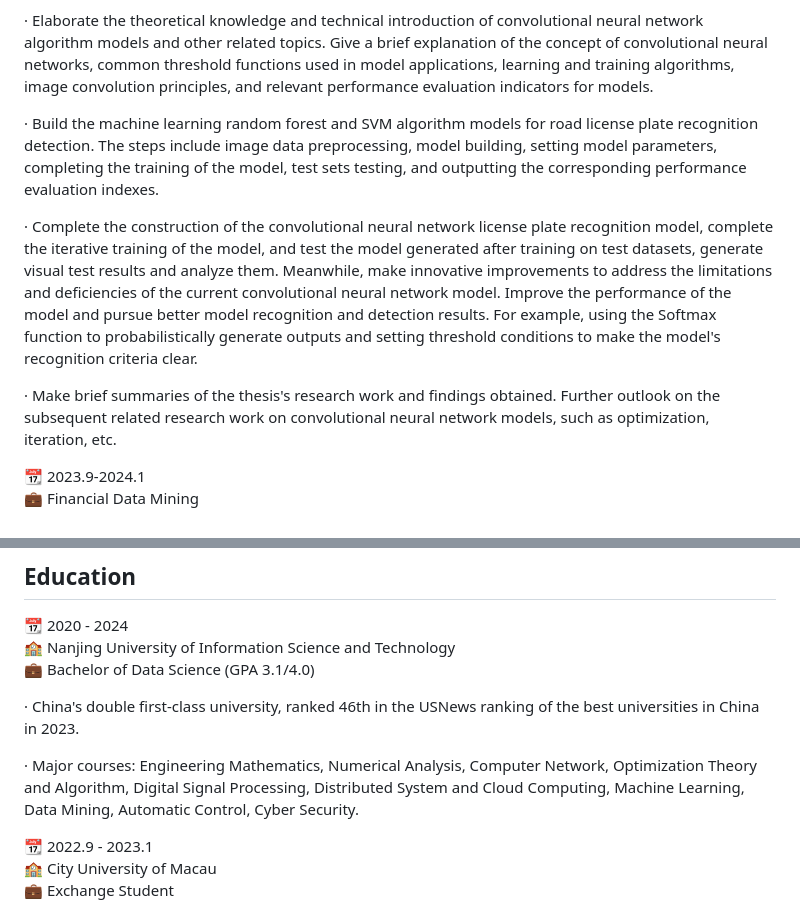
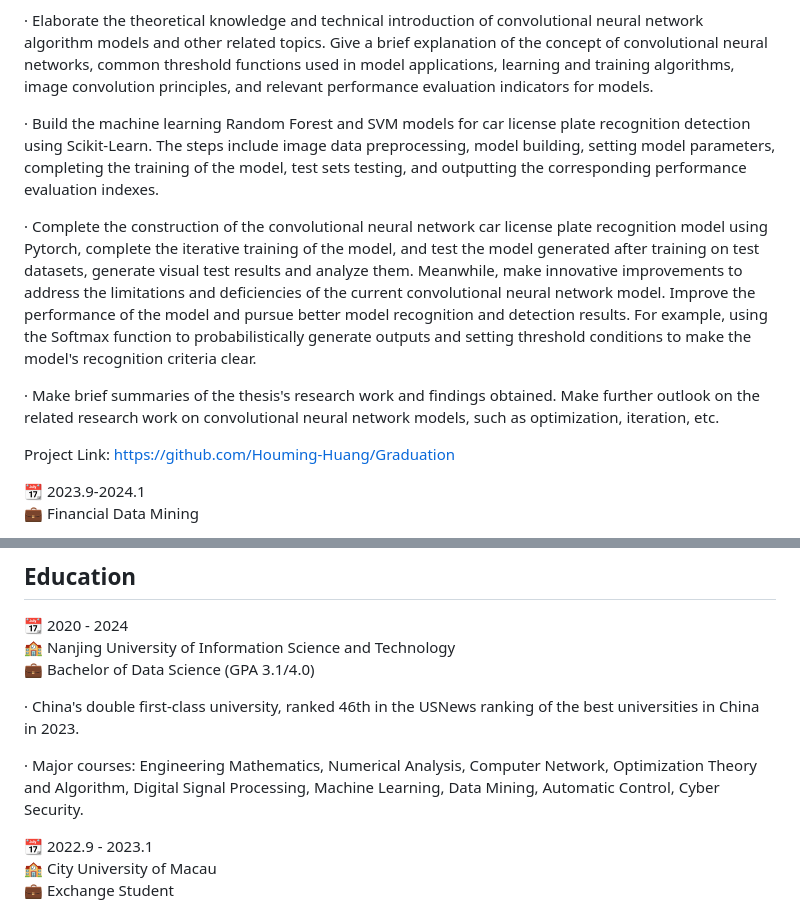
Before and after one commit to Brouillard119/Houming_Huang.github.io, a Markdown page: README.md, 2 parts joined by grey strips. Drawn GitHub-style.

```diff
--- a/README.md
+++ b/README.md
@@ -39,11 +39,13 @@ Hi, very nice to meet you👋. My name is Houming Huang. I am currently an under
 
 · Elaborate the theoretical knowledge and technical introduction of convolutional neural network algorithm models and other related topics. Give a brief explanation of the concept of convolutional neural networks, common threshold functions used in model applications, learning and training algorithms, image convolution principles, and relevant performance evaluation indicators for models.
 
-· Build the machine learning random forest and SVM algorithm models for road license plate recognition detection. The steps include image data preprocessing, model building, setting model parameters, completing the training of the model, test sets testing, and outputting the corresponding performance evaluation indexes.
+· Build the machine learning Random Forest and SVM models for car license plate recognition detection using Scikit-Learn. The steps include image data preprocessing, model building, setting model parameters, completing the training of the model, test sets testing, and outputting the corresponding performance evaluation indexes.
 
-· Complete the construction of the convolutional neural network license plate recognition model, complete the iterative training of the model, and test the model generated after training on test datasets, generate visual test results and analyze them. Meanwhile, make innovative improvements to address the limitations and deficiencies of the current convolutional neural network model. Improve the performance of the model and pursue better model recognition and detection results. For example, using the Softmax function to probabilistically generate outputs and setting threshold conditions to make the model's recognition criteria clear.
+· Complete the construction of the convolutional neural network car license plate recognition model using Pytorch, complete the iterative training of the model, and test the model generated after training on test datasets, generate visual test results and analyze them. Meanwhile, make innovative improvements to address the limitations and deficiencies of the current convolutional neural network model. Improve the performance of the model and pursue better model recognition and detection results. For example, using the Softmax function to probabilistically generate outputs and setting threshold conditions to make the model's recognition criteria clear.
 
-· Make brief summaries of the thesis's research work and findings obtained. Further outlook on the subsequent related research work on convolutional neural network models, such as optimization, iteration, etc.
+· Make brief summaries of the thesis's research work and findings obtained. Make further outlook on the related research work on convolutional neural network models, such as optimization, iteration, etc.
+
+Project Link: https://github.com/Houming-Huang/Graduation
 
 📆 2023.9-2024.1
 💼 Financial Data Mining
@@ -82,7 +84,7 @@ Project Link: https://github.com/Houming-Huang/PDTE
 
 · China's double first-class university, ranked 46th in the USNews ranking of the best universities in China in 2023.
 
-· Major courses: Engineering Mathematics, Numerical Analysis, Computer Network, Optimization Theory and Algorithm, Digital Signal Processing, Distributed System and Cloud Computing, Machine Learning, Data Mining, Automatic Control, Cyber Security.
+· Major courses: Engineering Mathematics, Numerical Analysis, Computer Network, Optimization Theory and Algorithm, Digital Signal Processing, Machine Learning, Data Mining, Automatic Control, Cyber Security.
 
 📆 2022.9 - 2023.1
 🏫 City University of Macau
```
